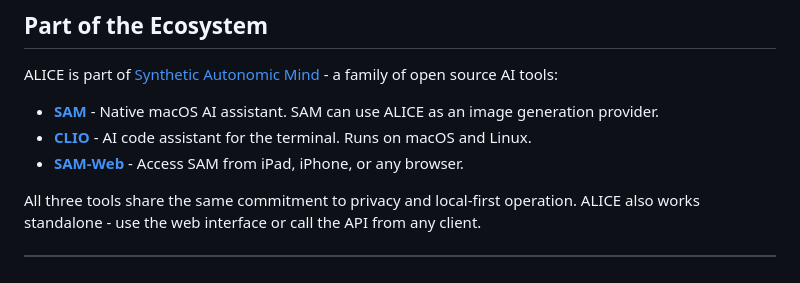
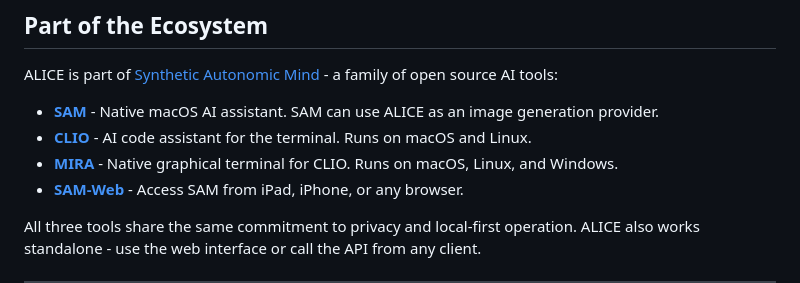
Before and after one commit to SyntheticAutonomicMind/ALICE, a Markdown page: README.md, the part around the change. Drawn GitHub-style.

Commit message:
docs: add MIRA to ecosystem section

```diff
--- a/README.md
+++ b/README.md
@@ -839,6 +839,7 @@ ALICE is part of [Synthetic Autonomic Mind](https://github.com/SyntheticAutonomi
 
 - **[SAM](https://github.com/SyntheticAutonomicMind/SAM)** - Native macOS AI assistant. SAM can use ALICE as an image generation provider.
 - **[CLIO](https://github.com/SyntheticAutonomicMind/CLIO)** - AI code assistant for the terminal. Runs on macOS and Linux.
+- **[MIRA](https://github.com/SyntheticAutonomicMind/MIRA)** - Native graphical terminal for CLIO. Runs on macOS, Linux, and Windows.
 - **[SAM-Web](https://github.com/SyntheticAutonomicMind/SAM-web)** - Access SAM from iPad, iPhone, or any browser.
 
 All three tools share the same commitment to privacy and local-first operation. ALICE also works standalone - use the web interface or call the API from any client.
```
